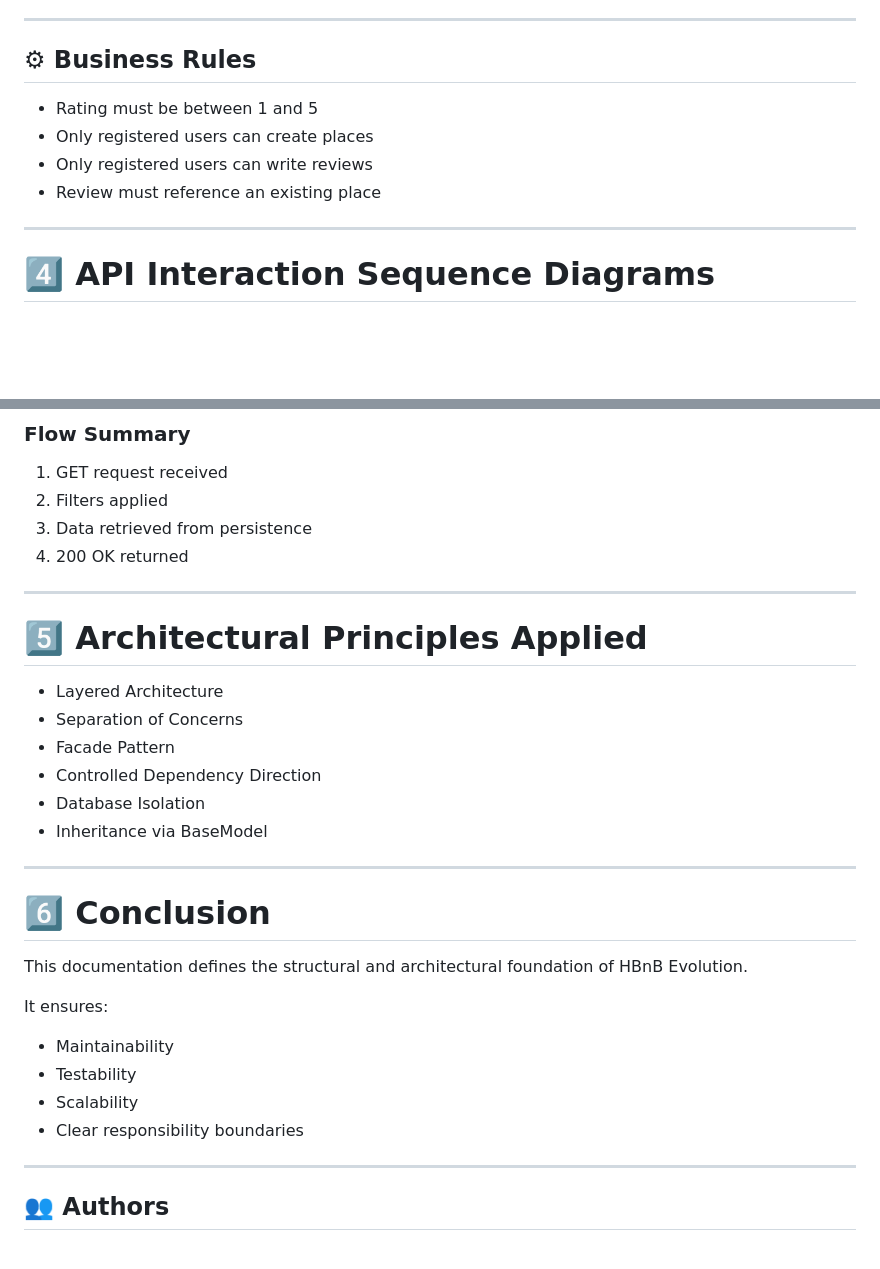
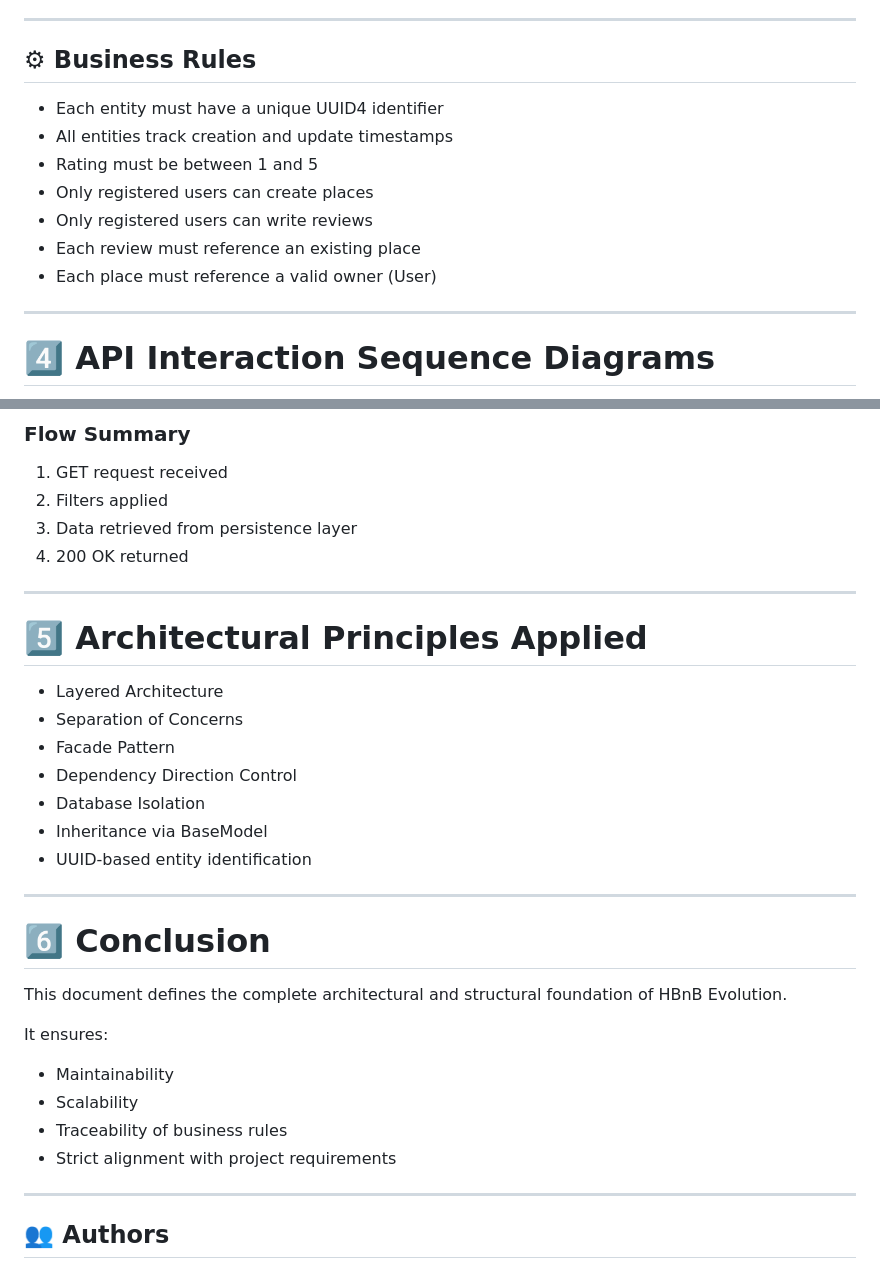
Before and after one commit to Antgst/holbertonschool-hbnb, a Markdown page: part1/README.md, 2 parts joined by grey strips. Rendered like a GitHub page; blank space fills up the shorter version.

```diff
--- a/part1/README.md
+++ b/part1/README.md
@@ -151,10 +187,13 @@ Relationships:
 
 ## ⚙ Business Rules
 
+- Each entity must have a unique UUID4 identifier
+- All entities track creation and update timestamps
 - Rating must be between 1 and 5
 - Only registered users can create places
 - Only registered users can write reviews
-- Review must reference an existing place
+- Each review must reference an existing place
+- Each place must reference a valid owner (User)
 
 ---
 
@@ -236,7 +275,7 @@ Relationships:
 
 1. GET request received
 2. Filters applied
-3. Data retrieved from persistence
+3. Data retrieved from persistence layer
 4. 200 OK returned
 
 ---
@@ -246,22 +285,23 @@ Relationships:
 - Layered Architecture
 - Separation of Concerns
 - Facade Pattern
-- Controlled Dependency Direction
+- Dependency Direction Control
 - Database Isolation
 - Inheritance via BaseModel
+- UUID-based entity identification
 
 ---
 
 # 6️⃣ Conclusion
 
-This documentation defines the structural and architectural foundation of HBnB Evolution.
+This document defines the complete architectural and structural foundation of HBnB Evolution.
 
 It ensures:
 
 - Maintainability
-- Testability
 - Scalability
-- Clear responsibility boundaries
+- Traceability of business rules
+- Strict alignment with project requirements
 
 ---
 
```
Also changed, not shown: other parts of part1/README.md (+73 -37 lines).
